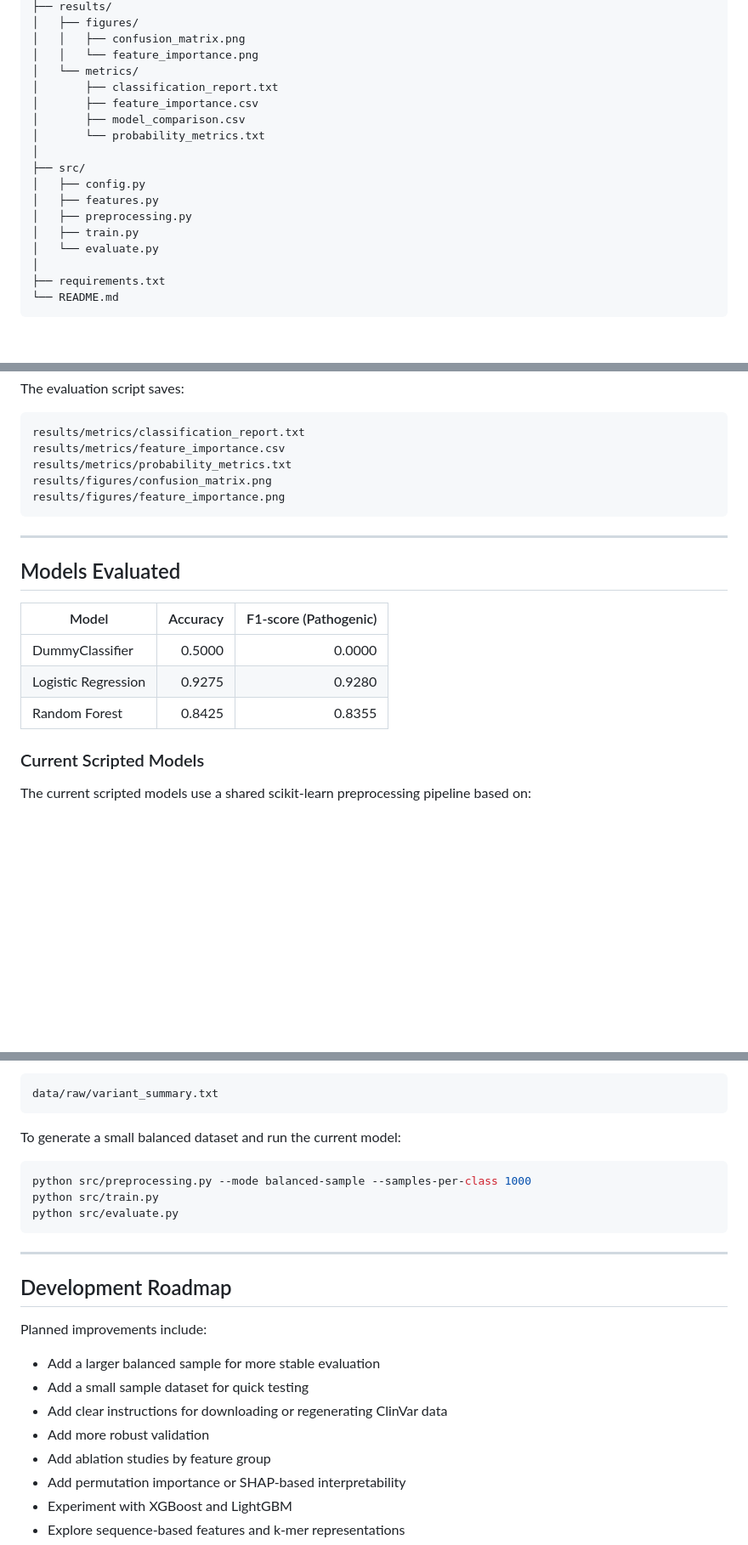
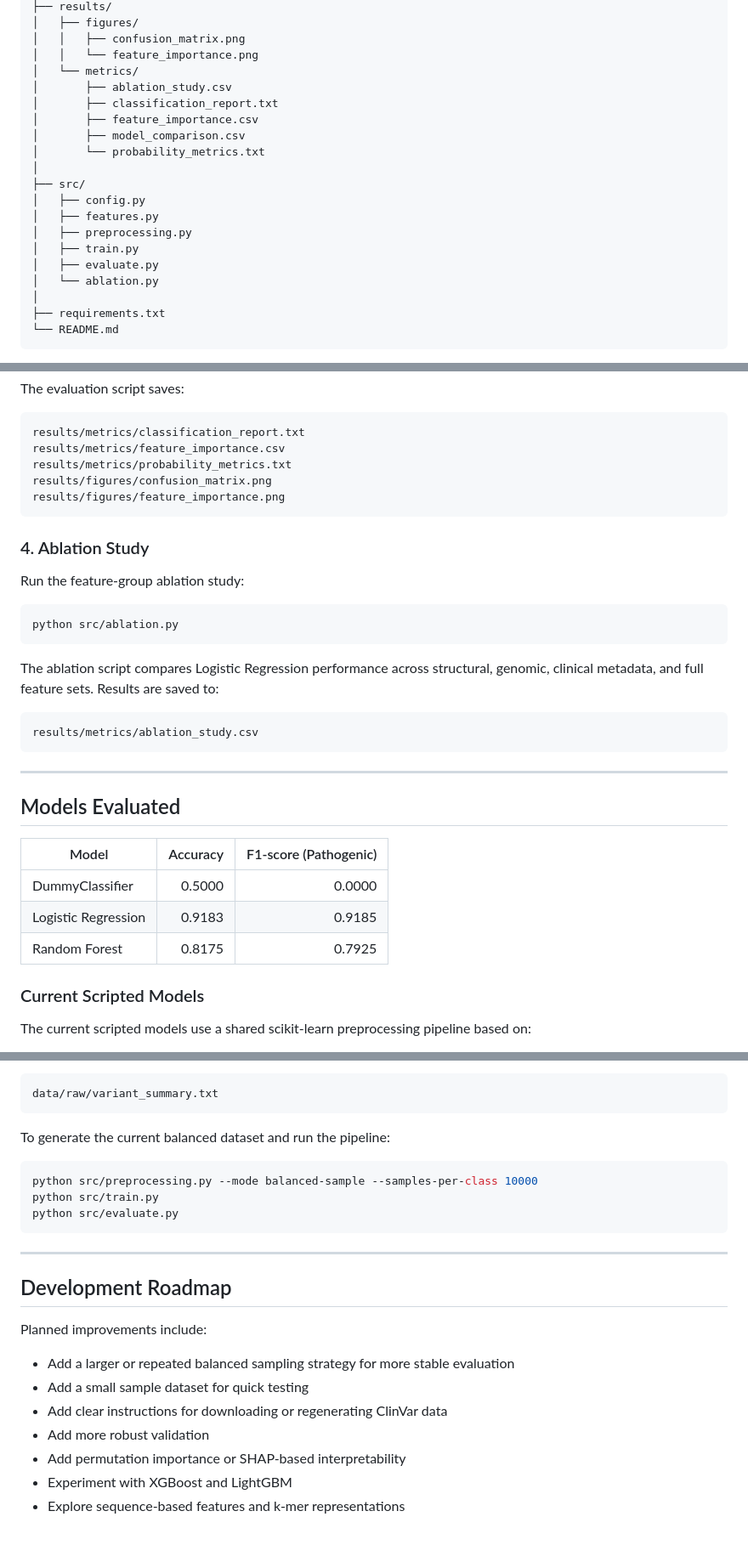
Before and after one commit to blagaalexandramaria/genetic-variant-classification, a Markdown page: README.md, 3 parts joined by grey strips. Shown at 85% size. Drawn GitHub-style; blank space fills up the shorter version.

````diff
--- a/README.md
+++ b/README.md
@@ -87,6 +87,7 @@ genetic-variant-classification/
 │   │   ├── confusion_matrix.png
 │   │   └── feature_importance.png
 │   └── metrics/
+│       ├── ablation_study.csv
 │       ├── classification_report.txt
 │       ├── feature_importance.csv
 │       ├── model_comparison.csv
@@ -97,7 +98,8 @@ genetic-variant-classification/
 │   ├── features.py
 │   ├── preprocessing.py
 │   ├── train.py
-│   └── evaluate.py
+│   ├── evaluate.py
+│   └── ablation.py
 │
 ├── requirements.txt
 └── README.md
@@ -206,6 +208,20 @@ results/figures/confusion_matrix.png
 results/figures/feature_importance.png
 ```
 
+### 4. Ablation Study
+
+Run the feature-group ablation study:
+
+```bash
+python src/ablation.py
+```
+
+The ablation script compares Logistic Regression performance across structural, genomic, clinical metadata, and full feature sets. Results are saved to:
+
+```text
+results/metrics/ablation_study.csv
+```
+
 ---
 
 ## Models Evaluated
@@ -213,8 +229,8 @@ results/figures/feature_importance.png
 | Model | Accuracy | F1-score (Pathogenic) |
 |-------|---------:|----------------------:|
 | DummyClassifier | 0.5000 | 0.0000 |
-| Logistic Regression | 0.9275 | 0.9280 |
-| Random Forest | 0.8425 | 0.8355 |
+| Logistic Regression | 0.9183 | 0.9185 |
+| Random Forest | 0.8175 | 0.7925 |
 
 ### Current Scripted Models
 
@@ -293,10 +327,10 @@ The scripted pipeline expects the raw ClinVar file at:
 data/raw/variant_summary.txt
 ```
 
-To generate a small balanced dataset and run the current model:
+To generate the current balanced dataset and run the pipeline:
 
 ```bash
-python src/preprocessing.py --mode balanced-sample --samples-per-class 1000
+python src/preprocessing.py --mode balanced-sample --samples-per-class 10000
 python src/train.py
 python src/evaluate.py
 ```
@@ -307,11 +341,10 @@ python src/evaluate.py
 
 Planned improvements include:
 
-- Add a larger balanced sample for more stable evaluation
+- Add a larger or repeated balanced sampling strategy for more stable evaluation
 - Add a small sample dataset for quick testing
 - Add clear instructions for downloading or regenerating ClinVar data
 - Add more robust validation
-- Add ablation studies by feature group
 - Add permutation importance or SHAP-based interpretability
 - Experiment with XGBoost and LightGBM
 - Explore sequence-based features and k-mer representations
````
Also changed, not shown: other parts of README.md (+27 -9 lines), results/figures/confusion_matrix.png, results/figures/feature_importance.png, 7 other files.
